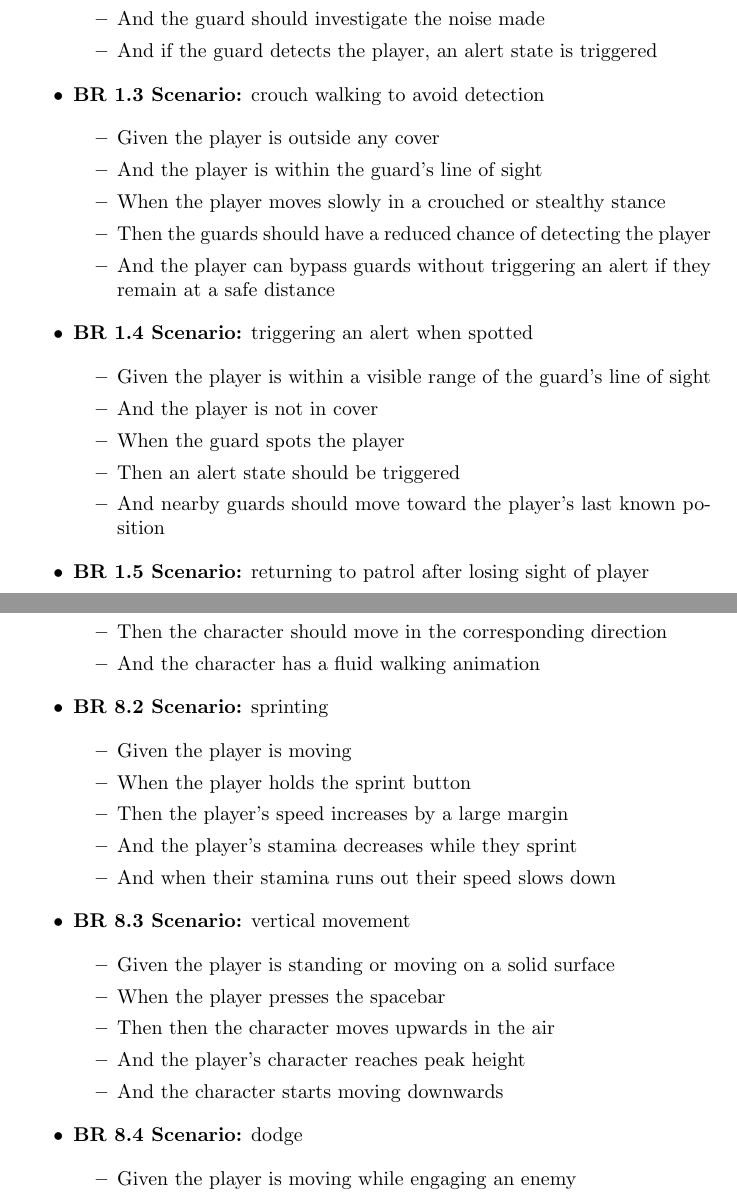
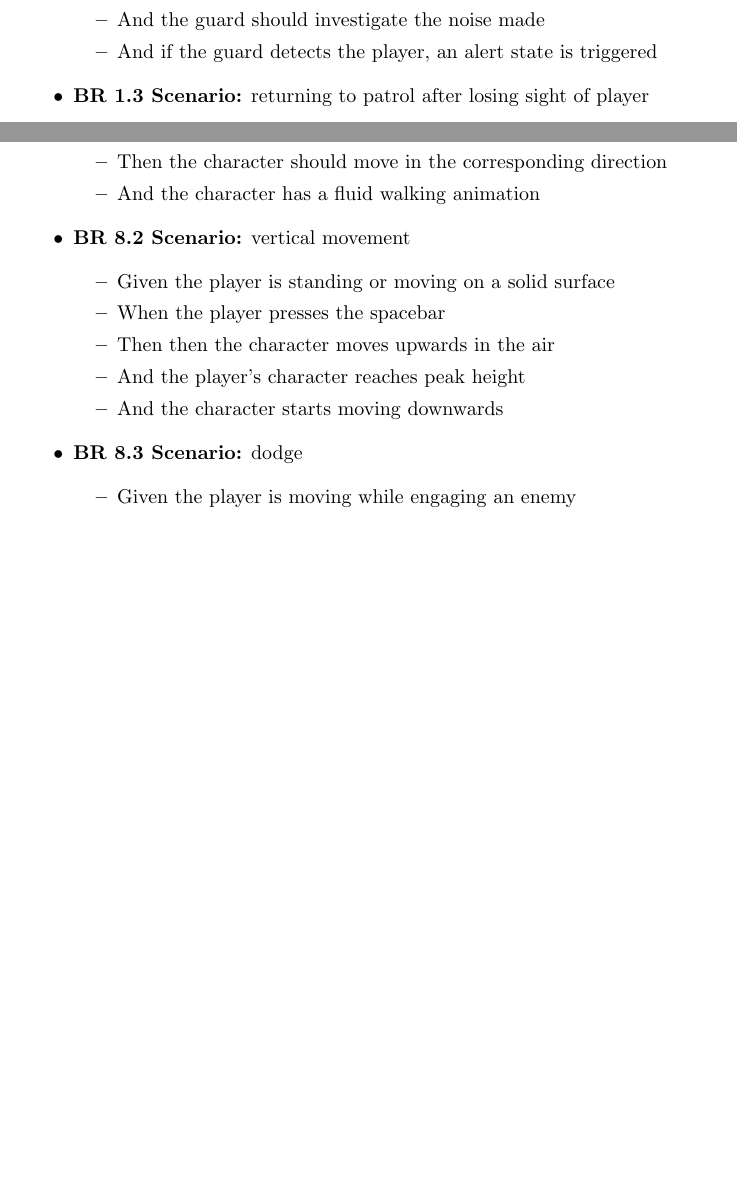
Before and after one commit to COMP2281/software-engineering-group24-25-05, a LaTeX document (documentation/requirements.tex): two parts of pages 8 and 15 of 23 before the commit and two parts of pages 7 and 14 of 21 after it, joined at a grey line, cut so that both start at the same text, the shorter picture padded with empty space. Compiled offline with pdfLaTeX.

Commit message:
the shortening

```diff
--- a/documentation/requirements.tex
+++ b/documentation/requirements.tex
@@ -162,27 +155,7 @@
         \item And if the guard detects the player, an alert state is triggered
     \end{itemize}
 
-    \item \textbf{BR 1.3 Scenario:} crouch walking to avoid detection
-
-    \begin{itemize}
-        \item Given the player is outside any cover
-        \item And the player is within the  guard’s line of sight
-        \item When the player moves slowly in a crouched or stealthy stance
-        \item Then the guards should have a reduced chance of detecting the player
-        \item And the player can bypass guards without triggering an alert if they remain at a safe distance
-    \end{itemize}
-
-    \item \textbf{BR 1.4 Scenario:} triggering an alert when spotted
-
-    \begin{itemize}
-        \item Given the player is within a visible range of the guard’s line of sight
-        \item And the player is not in cover
-        \item When the guard spots the player
-        \item Then an alert state should be triggered
-        \item And nearby guards should move toward the player’s last known position
-    \end{itemize}
-
-    \item \textbf{BR 1.5 Scenario:} returning to patrol after losing sight of player
+    \item \textbf{BR 1.3 Scenario:} returning to patrol after losing sight of player
 
     \begin{itemize}
         \item Given guards are in an alert state after spotting the player
@@ -467,17 +444,7 @@
         \item And the character has a fluid walking animation
     \end{itemize}
 
-    \item \textbf{BR 8.2 Scenario:} sprinting
-
-    \begin{itemize}
-        \item Given the player is moving
-        \item When the player holds the sprint button
-        \item Then the player’s speed increases by a large margin
-        \item And the player’s stamina decreases while they sprint
-        \item And when their stamina runs out their speed slows down
-    \end{itemize}
-
-    \item \textbf{BR 8.3 Scenario:} vertical movement
+    \item \textbf{BR 8.2 Scenario:} vertical movement
 
     \begin{itemize}
         \item Given the player is standing or moving on a solid surface
@@ -487,7 +454,7 @@
         \item And the character starts moving downwards
     \end{itemize}
 
-    \item \textbf{BR 8.4 Scenario:} dodge
+    \item \textbf{BR 8.3 Scenario:} dodge
 
     \begin{itemize}
         \item Given the player is moving while engaging an enemy
```
Also changed, not shown: documentation/requirements.tex (50 more changed lines).
